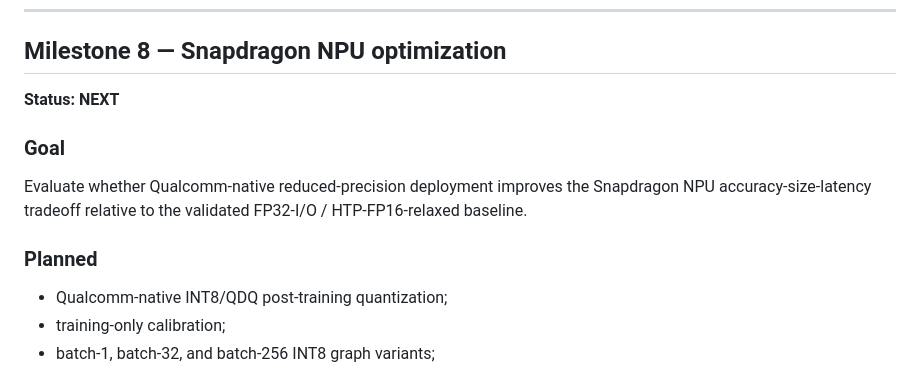
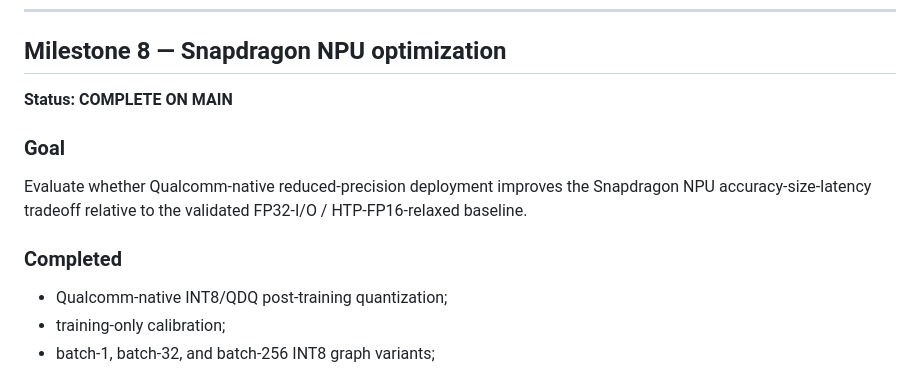
Before and after one commit to triasha72/EdgeGenBench, a Markdown page: ROADMAP.md, the part around one of its changes. Drawn GitHub-style.

```diff
--- a/ROADMAP.md
+++ b/ROADMAP.md
@@ -517,7 +526,7 @@ measurements.
 
 ## Milestone 8 — Snapdragon NPU optimization
 
-**Status: NEXT**
+**Status: COMPLETE ON MAIN**
 
 ### Goal
 
@@ -525,7 +534,7 @@ Evaluate whether Qualcomm-native reduced-precision deployment improves the
 Snapdragon NPU accuracy-size-latency tradeoff relative to the validated
 FP32-I/O / HTP-FP16-relaxed baseline.
 
-### Planned
+### Completed
 
 - Qualcomm-native INT8/QDQ post-training quantization;
 - training-only calibration;
```
Also changed, not shown: other parts of ROADMAP.md (+26 -8 lines).
